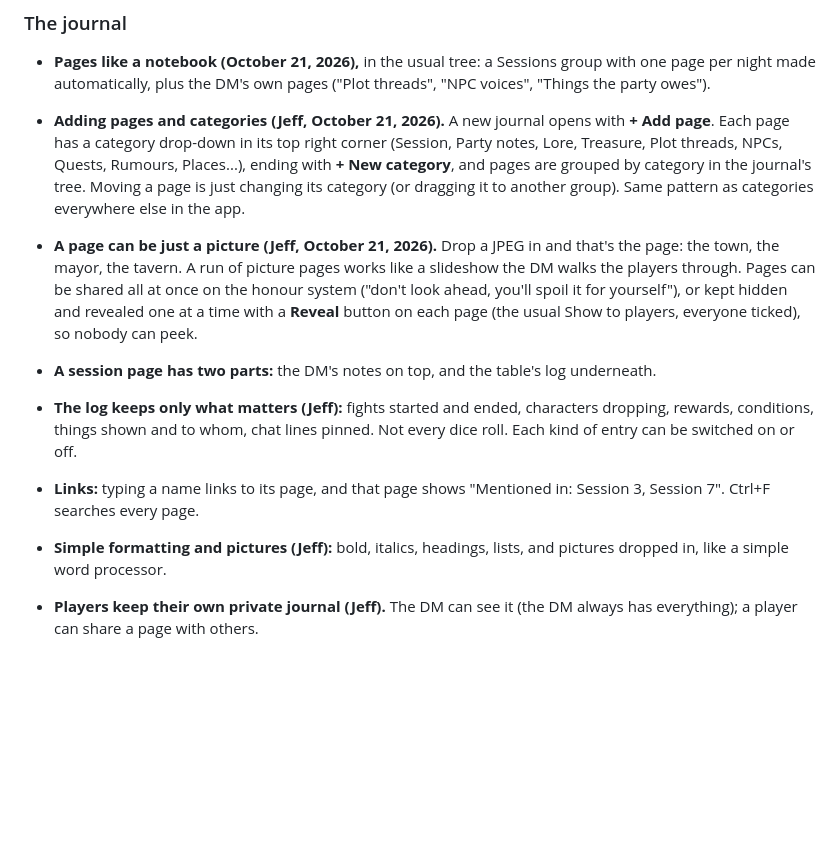
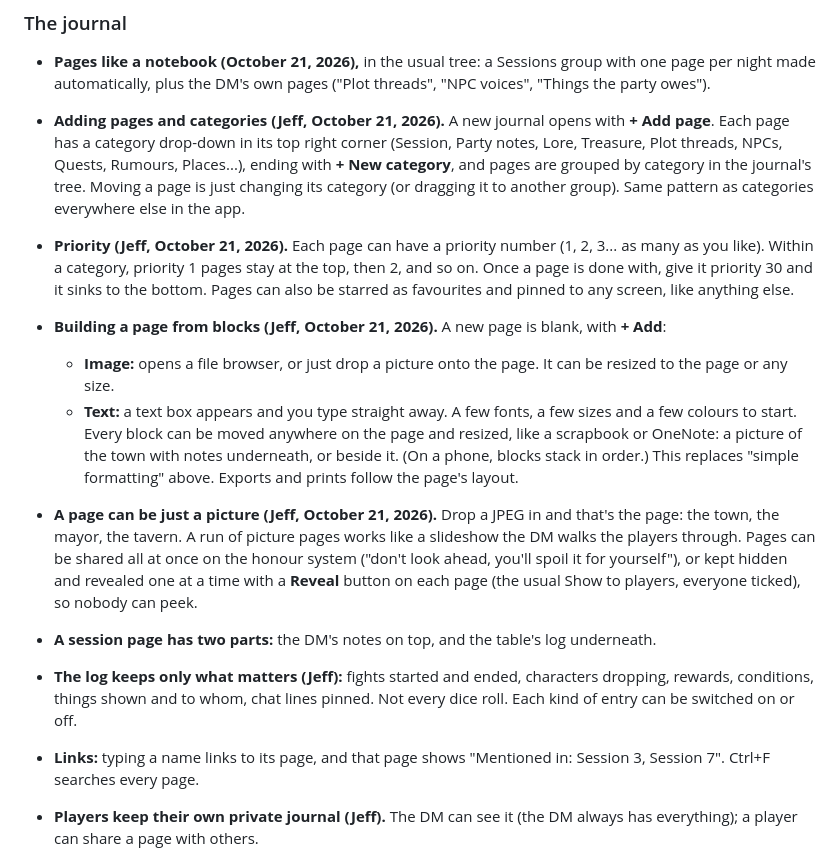
Before and after one commit to t3crafterssales-tech/dm-in-a-pocket2, a Markdown page: docs/design.md, the part around the change. Drawn GitHub-style; blank space fills up the shorter version.

Commit message:
Design: journal page priority, and pages built from movable image and text blocks
Co-Authored-By: Claude Opus 5.5 <noreply@anthropic.com>
Claude-Session: https://claude.ai/code/session_01WezYKzP3ae3sbsims1QAS4

```diff
--- a/docs/design.md
+++ b/docs/design.md
@@ -487,6 +487,18 @@ the box the tracker has **many settings** (its gear), and the DM sets it up for
   Treasure, Plot threads, NPCs, Quests, Rumours, Places...), ending with **+ New category**, and
   pages are grouped by category in the journal's tree. Moving a page is just changing its category
   (or dragging it to another group). Same pattern as categories everywhere else in the app.
+- **Priority (Jeff, October 21, 2026).** Each page can have a priority number (1, 2, 3... as many as
+  you like). Within a category, priority 1 pages stay at the top, then 2, and so on. Once a page
+  is done with, give it priority 30 and it sinks to the bottom. Pages can also be starred as
+  favourites and pinned to any screen, like anything else.
+- **Building a page from blocks (Jeff, October 21, 2026).** A new page is blank, with **+ Add**:
+  - **Image:** opens a file browser, or just drop a picture onto the page. It can be resized to
+    the page or any size.
+  - **Text:** a text box appears and you type straight away. A few fonts, a few sizes and a few
+    colours to start.
+  Every block can be moved anywhere on the page and resized, like a scrapbook or OneNote: a
+  picture of the town with notes underneath, or beside it. (On a phone, blocks stack in order.)
+  This replaces "simple formatting" above. Exports and prints follow the page's layout.
 - **A page can be just a picture (Jeff, October 21, 2026).** Drop a JPEG in and that's the page:
   the town, the mayor, the tavern. A run of picture pages works like a slideshow the DM walks the
   players through. Pages can be shared all at once on the honour system ("don't look ahead, you'll
@@ -498,8 +510,6 @@ the box the tracker has **many settings** (its gear), and the DM sets it up for
   of entry can be switched on or off.
 - **Links:** typing a name links to its page, and that page shows "Mentioned in: Session 3,
   Session 7". Ctrl+F searches every page.
-- **Simple formatting and pictures (Jeff):** bold, italics, headings, lists, and pictures dropped
-  in, like a simple word processor.
 - **Players keep their own private journal (Jeff).** The DM can see it (the DM always has
   everything); a player can share a page with others.
 - **Export as a campaign diary (Jeff):** PDF or Word through the same export screen as the
```
